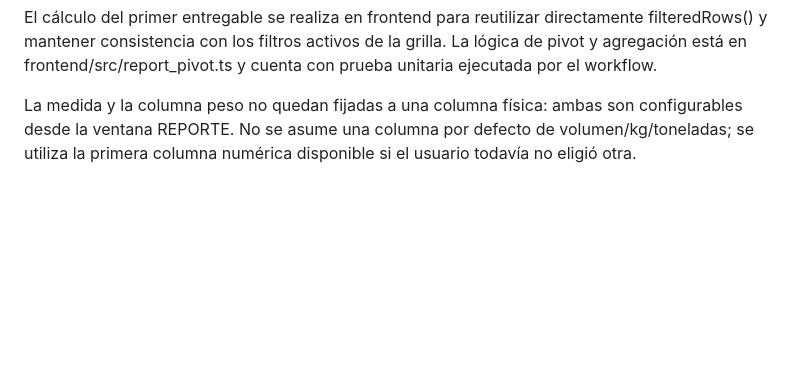
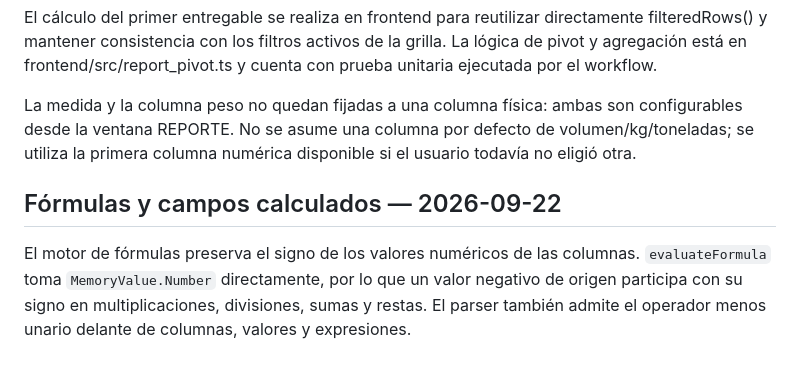
Before and after one commit to fernandezmarcosm-jpg/EXE, a Markdown page: docs/REESCRITURA.md, the part around the change. GitHub-like rendering; blank space fills up the shorter version.

Commit message:
Document signed calculated values

```diff
--- a/docs/REESCRITURA.md
+++ b/docs/REESCRITURA.md
@@ -174,3 +174,8 @@ La barra principal incorpora **REPORTE**, una ventana tipo tabla dinámica sobre
 El cálculo del primer entregable se realiza en frontend para reutilizar directamente filteredRows() y mantener consistencia con los filtros activos de la grilla. La lógica de pivot y agregación está en frontend/src/report_pivot.ts y cuenta con prueba unitaria ejecutada por el workflow.
 
 La medida y la columna peso no quedan fijadas a una columna física: ambas son configurables desde la ventana REPORTE. No se asume una columna por defecto de volumen/kg/toneladas; se utiliza la primera columna numérica disponible si el usuario todavía no eligió otra.
+
+
+## Fórmulas y campos calculados — 2026-09-22
+
+El motor de fórmulas preserva el signo de los valores numéricos de las columnas. `evaluateFormula` toma `MemoryValue.Number` directamente, por lo que un valor negativo de origen participa con su signo en multiplicaciones, divisiones, sumas y restas. El parser también admite el operador menos unario delante de columnas, valores y expresiones.
```
